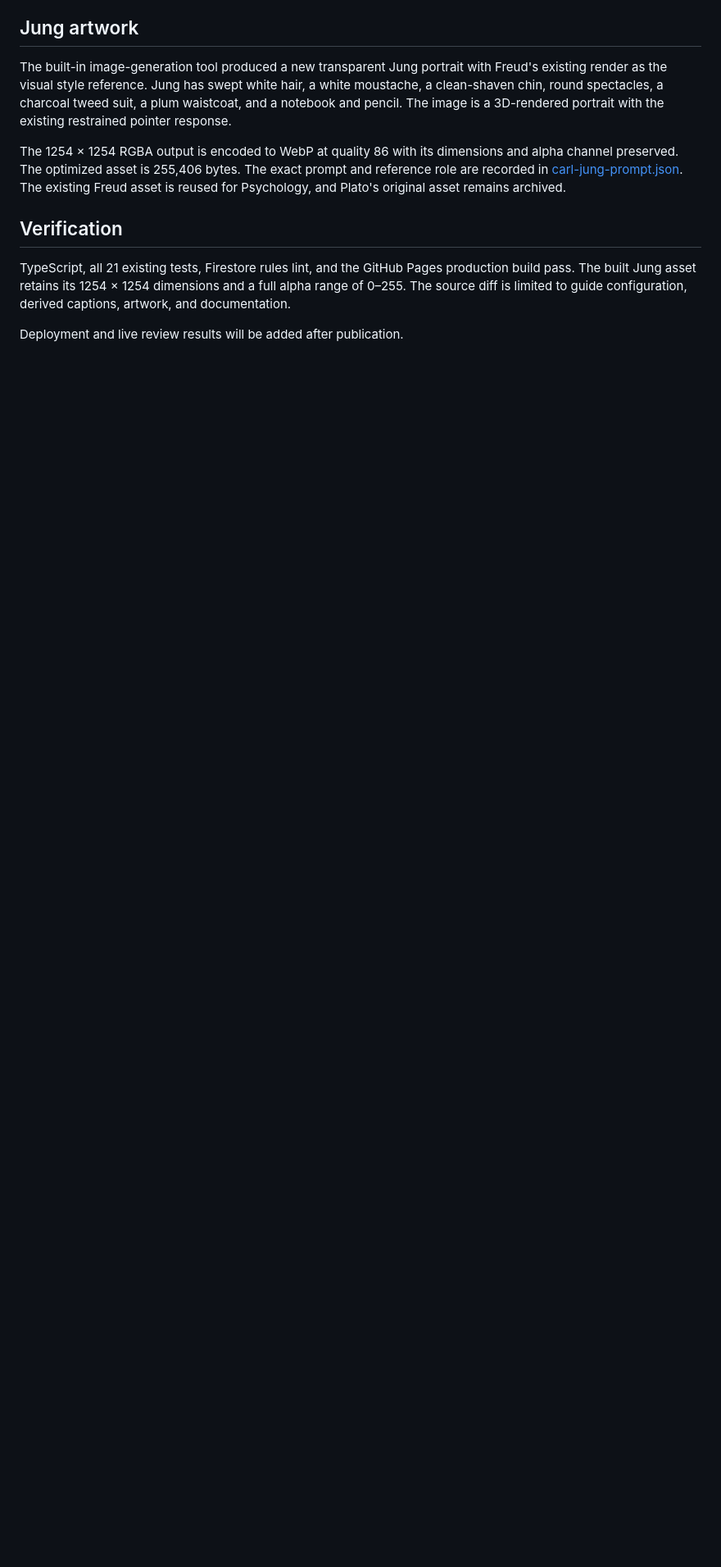
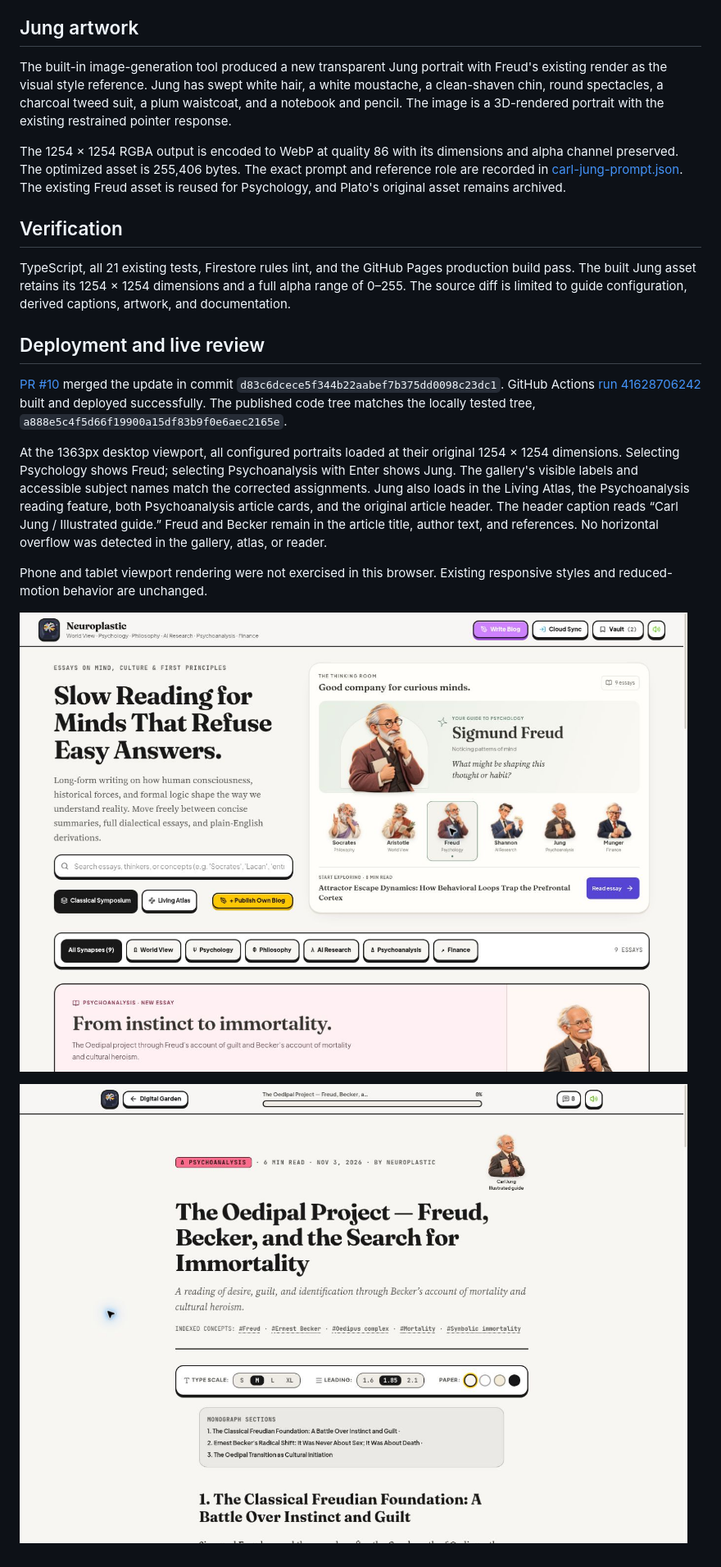
Before and after one commit to bruce12-glitch/Neuroplastic, a Markdown page: docs/design/subject-guide-mapping.md, the part around the change. Shown at 82% size. Rendered like a GitHub page; pictures changed too: docs/design/subject-guide-article-desktop.jpg (added), docs/design/subject-guide-gallery-desktop.jpg (added); blank space fills up the shorter version.

Commit message:
Record live verification of corrected subject guides

```diff
--- a/docs/design/subject-guide-mapping.md
+++ b/docs/design/subject-guide-mapping.md
@@ -21,4 +21,14 @@ The 1254 × 1254 RGBA output is encoded to WebP at quality 86 with its dimension
 
 TypeScript, all 21 existing tests, Firestore rules lint, and the GitHub Pages production build pass. The built Jung asset retains its 1254 × 1254 dimensions and a full alpha range of 0–255. The source diff is limited to guide configuration, derived captions, artwork, and documentation.
 
-Deployment and live review results will be added after publication.
+## Deployment and live review
+
+[PR #10](https://github.com/bruce12-glitch/Neuroplastic/pull/10) merged the update in commit `d83c6dcece5f344b22aabef7b375dd0098c23dc1`. GitHub Actions [run 41628706242](https://github.com/bruce12-glitch/Neuroplastic/actions/runs/41628706242) built and deployed successfully. The published code tree matches the locally tested tree, `a888e5c4f5d66f19900a15df83b9f0e6aec2165e`.
+
+At the 1363px desktop viewport, all configured portraits loaded at their original 1254 × 1254 dimensions. Selecting Psychology shows Freud; selecting Psychoanalysis with Enter shows Jung. The gallery's visible labels and accessible subject names match the corrected assignments. Jung also loads in the Living Atlas, the Psychoanalysis reading feature, both Psychoanalysis article cards, and the original article header. The header caption reads “Carl Jung / Illustrated guide.” Freud and Becker remain in the article title, author text, and references. No horizontal overflow was detected in the gallery, atlas, or reader.
+
+Phone and tablet viewport rendering were not exercised in this browser. Existing responsive styles and reduced-motion behavior are unchanged.
+
+![Corrected gallery with Freud selected for Psychology and Jung labelled for Psychoanalysis](subject-guide-gallery-desktop.jpg)
+
+![Carl Jung as the illustrated guide in the Psychoanalysis article header](subject-guide-article-desktop.jpg)
```
